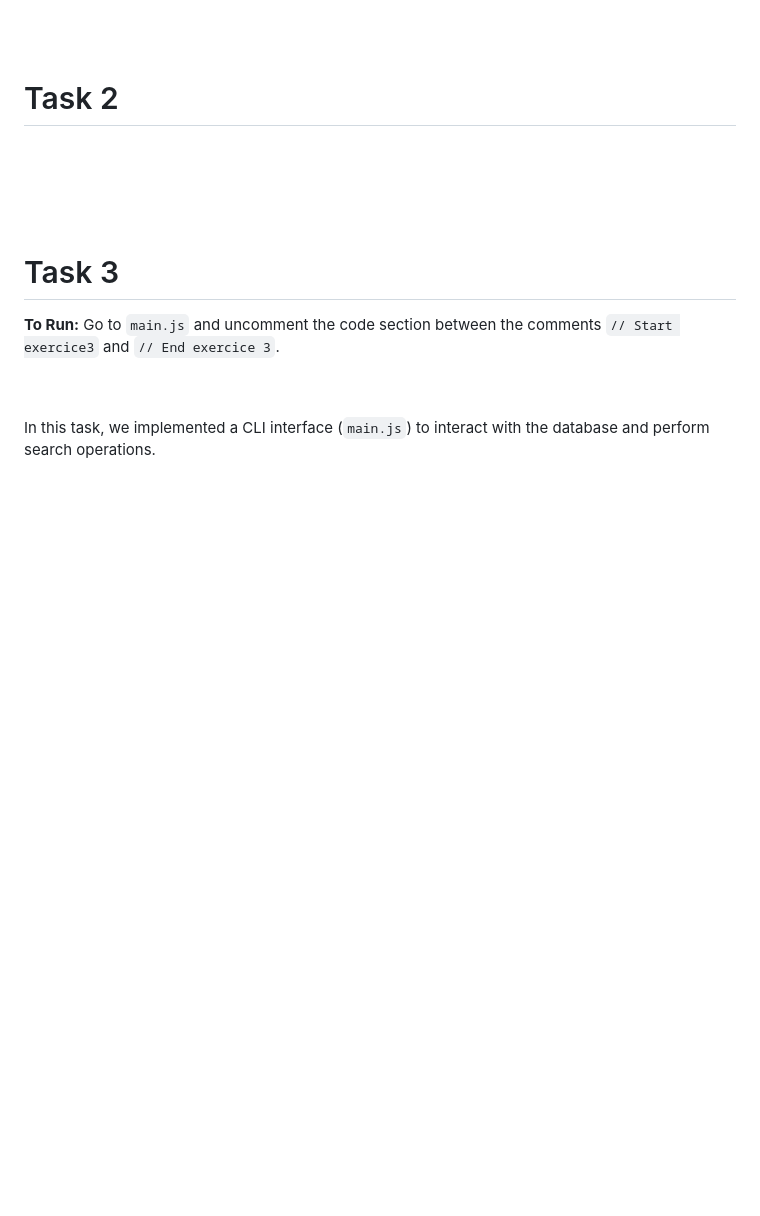
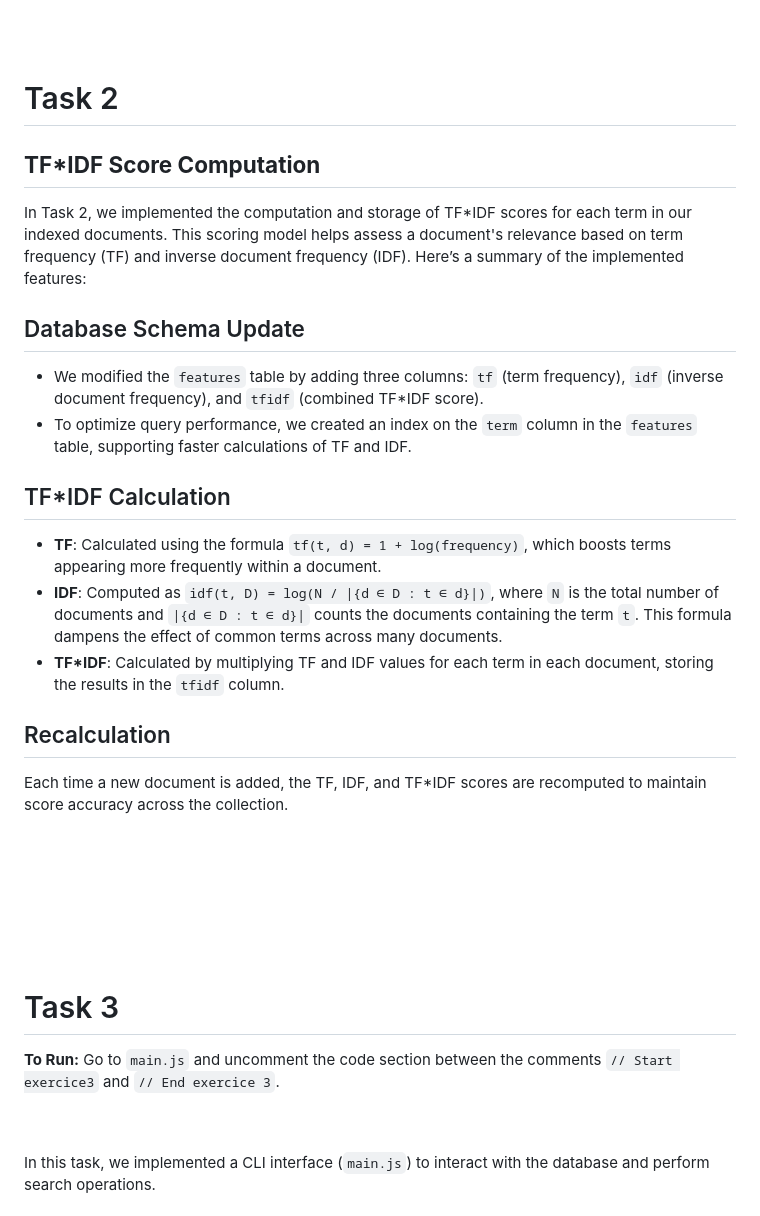
Before and after one commit to Mansour-E/Search-Engine, a Markdown page: src/main/readMe.md, the part around one of its changes. Drawn GitHub-style; blank space fills up the shorter version.

```diff
--- a/src/main/readMe.md
+++ b/src/main/readMe.md
@@ -102,6 +102,27 @@
 <br>
 <br>
 <h1>Task 2</h1>
+<h2><strong>TF*IDF Score Computation</strong></h2>
+<p>In Task 2, we implemented the computation and storage of TF*IDF scores for each term in our indexed documents. This scoring model helps assess a document's relevance based on term frequency (TF) and inverse document frequency (IDF). Here’s a summary of the implemented features:</p>
+
+<h2>Database Schema Update</h2>
+<ul>
+    <li>We modified the <code>features</code> table by adding three columns: <code>tf</code> (term frequency), <code>idf</code> (inverse document frequency), and <code>tfidf</code> (combined TF*IDF score).</li>
+    <li>To optimize query performance, we created an index on the <code>term</code> column in the <code>features</code> table, supporting faster calculations of TF and IDF.</li>
+</ul>
+
+<h2>TF*IDF Calculation</h2>
+<ul>
+    <li><strong>TF</strong>: Calculated using the formula <code>tf(t, d) = 1 + log(frequency)</code>, which boosts terms appearing more frequently within a document.</li>
+    <li><strong>IDF</strong>: Computed as <code>idf(t, D) = log(N / |{d ∈ D : t ∈ d}|)</code>, where <code>N</code> is the total number of documents and <code>|{d ∈ D : t ∈ d}|</code> counts the documents containing the term <code>t</code>. This formula dampens the effect of common terms across many documents.</li>
+    <li><strong>TF*IDF</strong>: Calculated by multiplying TF and IDF values for each term in each document, storing the results in the <code>tfidf</code> column.</li>
+</ul>
+
+<h2>Recalculation</h2>
+<p>Each time a new document is added, the TF, IDF, and TF*IDF scores are recomputed to maintain score accuracy across the collection.</p>
+
+<br>
+<br>
 <br>
 <br>
 
```
Also changed, not shown: other parts of src/main/readMe.md (+33 -0 lines).
